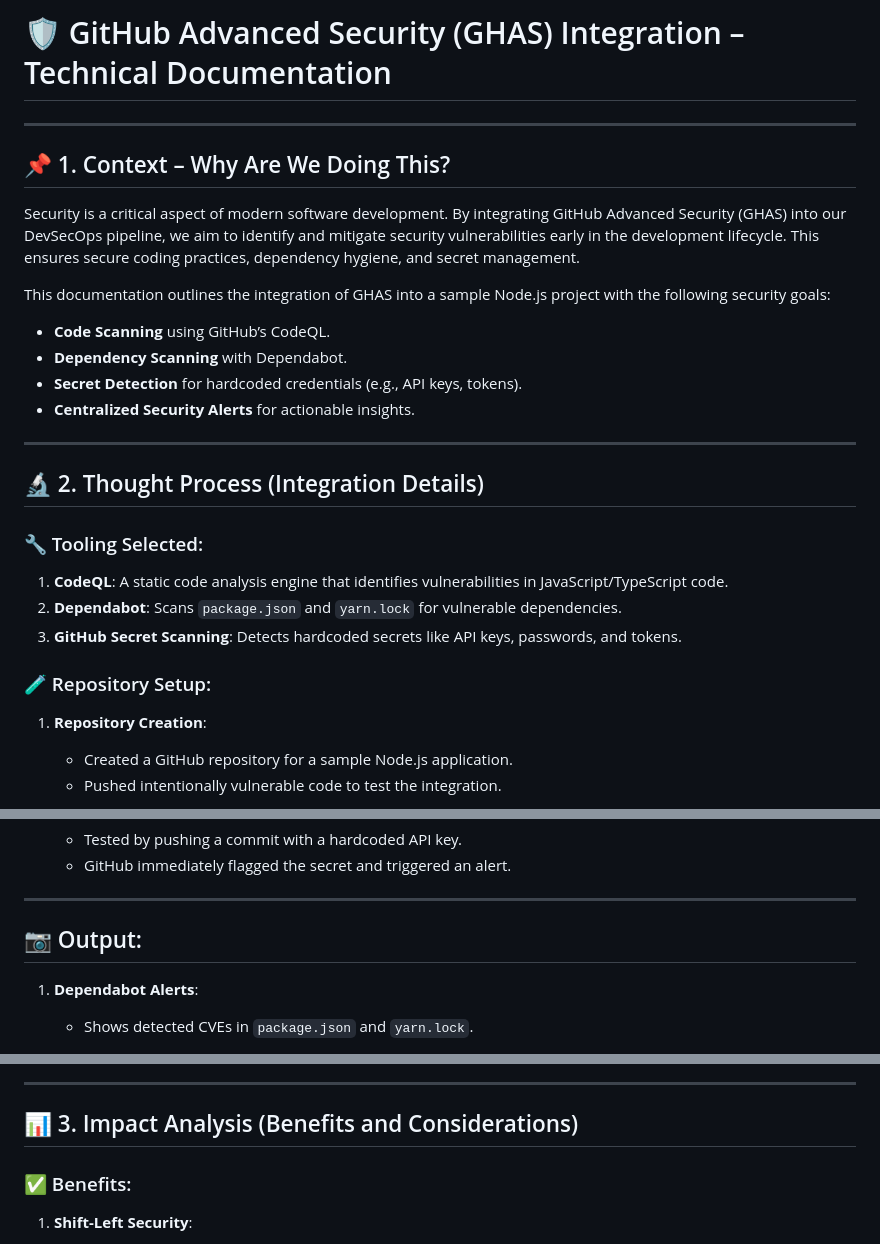
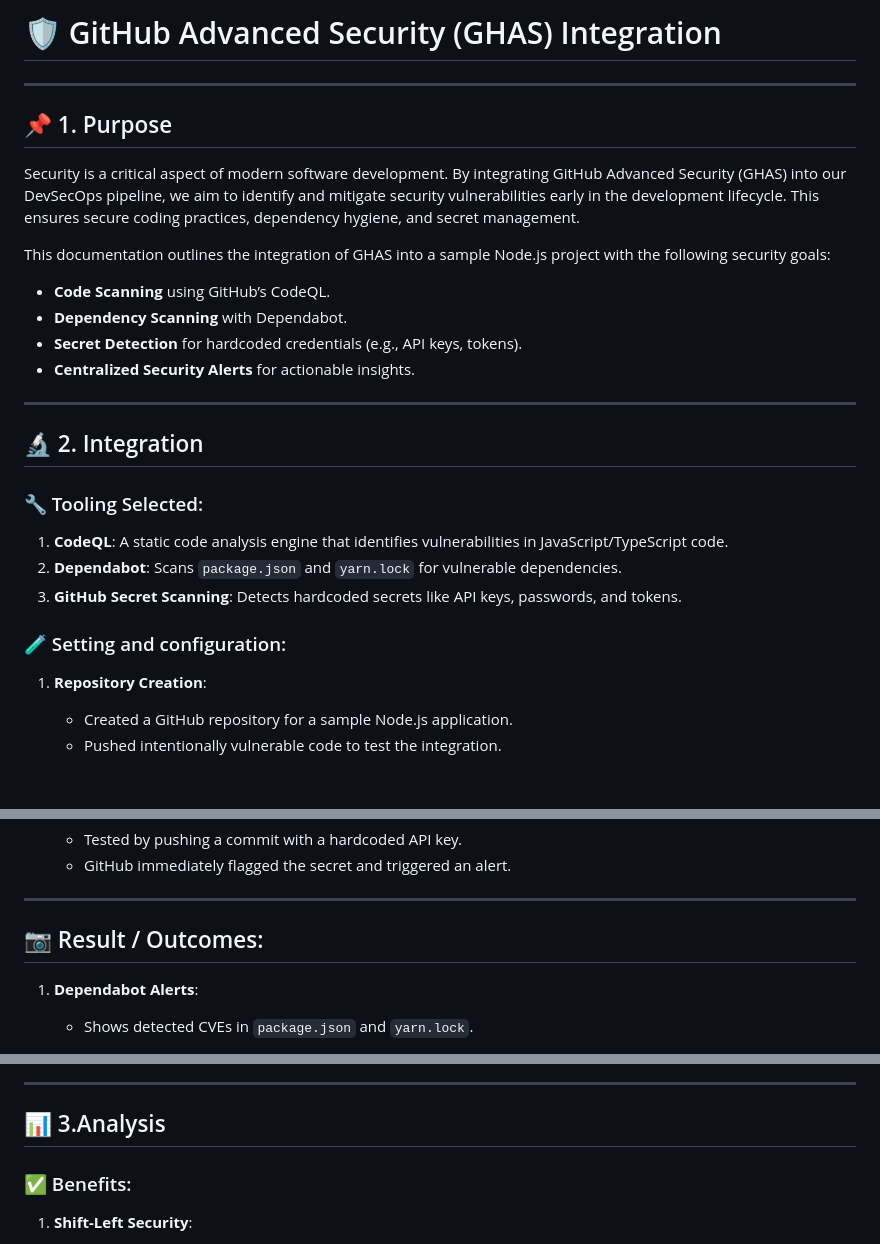
Before and after one commit to paragbharne/DevSecOps, a Markdown page: GHAS.md, 3 parts joined by grey strips. Rendered like a GitHub page; blank space fills up the shorter version.

```diff
--- a/GHAS.md
+++ b/GHAS.md
@@ -1,8 +1,8 @@
-# 🛡️ GitHub Advanced Security (GHAS) Integration – Technical Documentation
+# 🛡 GitHub Advanced Security (GHAS) Integration
 
 ---
 
-## 📌 1. Context – Why Are We Doing This?
+## 📌 1. Purpose
 
 Security is a critical aspect of modern software development. By integrating GitHub Advanced Security (GHAS) into our DevSecOps pipeline, we aim to identify and mitigate security vulnerabilities early in the development lifecycle. This ensures secure coding practices, dependency hygiene, and secret management.
 
@@ -15,14 +15,14 @@ This documentation outlines the integration of GHAS into a sample Node.js projec
 
 ---
 
-## 🔬 2. Thought Process (Integration Details)
+## 🔬 2. Integration
 
 ### 🔧 Tooling Selected:
 1. **CodeQL**: A static code analysis engine that identifies vulnerabilities in JavaScript/TypeScript code.
 2. **Dependabot**: Scans `package.json` and `yarn.lock` for vulnerable dependencies.
 3. **GitHub Secret Scanning**: Detects hardcoded secrets like API keys, passwords, and tokens.
 
-### 🧪 Repository Setup:
+### 🧪 Setting and configuration:
 1. **Repository Creation**:
    - Created a GitHub repository for a sample Node.js application.
    - Pushed intentionally vulnerable code to test the integration.
@@ -42,7 +42,7 @@ This documentation outlines the integration of GHAS into a sample Node.js projec
 
 ---
 
-## 📷 Output:
+## 📷 Result / Outcomes:
 
 1. **Dependabot Alerts**:
    - Shows detected CVEs in `package.json` and `yarn.lock`.
@@ -66,7 +66,7 @@ This documentation outlines the integration of GHAS into a sample Node.js projec
 
 ---
 
-## 📊 3. Impact Analysis (Benefits and Considerations)
+## 📊 3.Analysis
 
 ### ✅ Benefits:
 1. **Shift-Left Security**:
```
Also changed, not shown: other parts of GHAS.md (+1 -1 lines).
